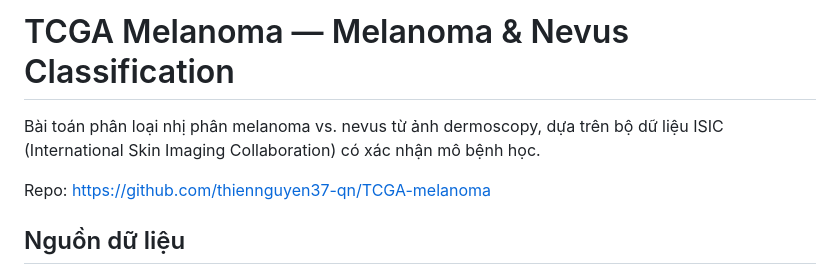
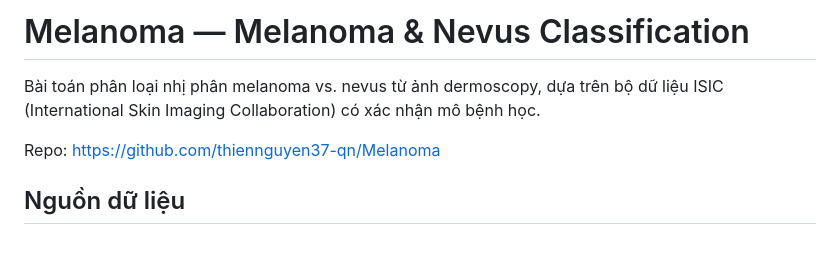
Before and after one commit to thiennguyen37-qn/TCGA-melanoma, a Markdown page: README.md, the part around the change. Drawn GitHub-style; blank space fills up the shorter version.

Commit message:
Use the new repository name in the READMEs
Co-Authored-By: Claude Opus 5.5 <noreply@anthropic.com>

```diff
--- a/README.md
+++ b/README.md
@@ -1,8 +1,8 @@
-# TCGA Melanoma — Melanoma & Nevus Classification
+# Melanoma — Melanoma & Nevus Classification
 
 Bài toán phân loại nhị phân melanoma vs. nevus từ ảnh dermoscopy, dựa trên bộ dữ liệu ISIC (International Skin Imaging Collaboration) có xác nhận mô bệnh học.
 
-Repo: https://github.com/thiennguyen37-qn/TCGA-melanoma
+Repo: https://github.com/thiennguyen37-qn/Melanoma
 
 ## Nguồn dữ liệu
 
```
Also changed, not shown: experiments/README.md (+1 -1 lines).
